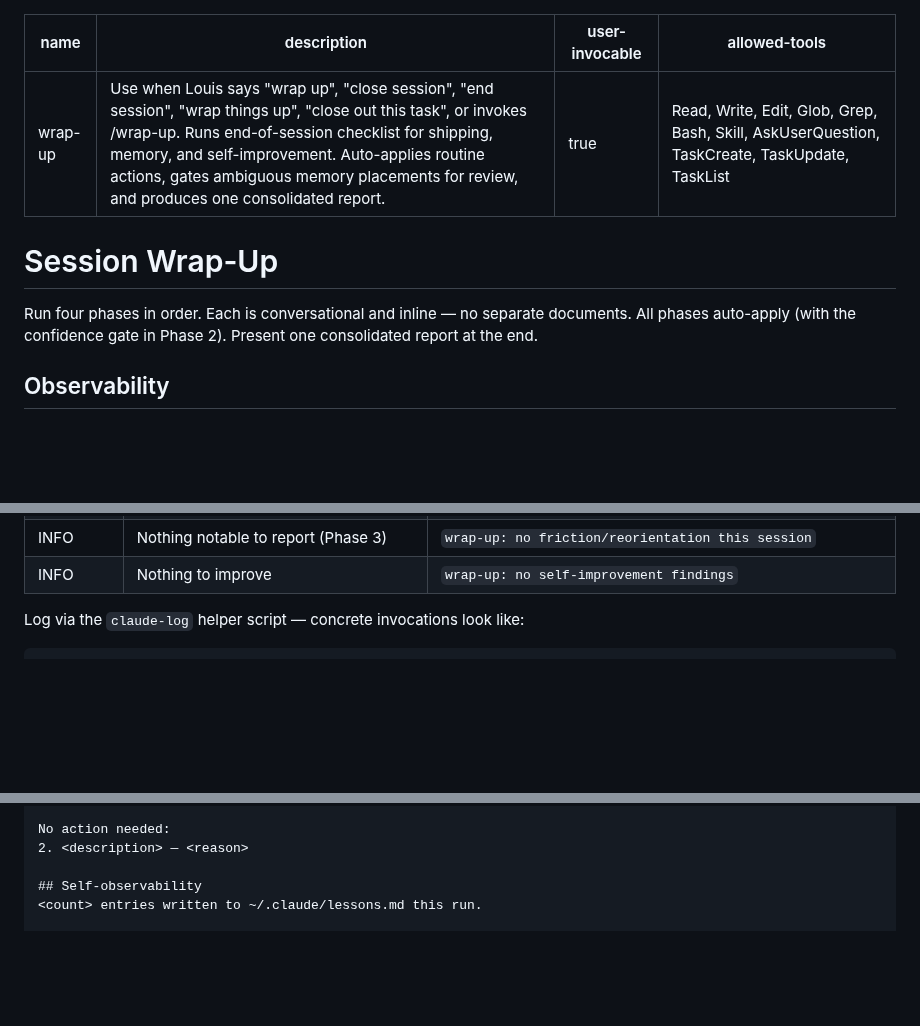
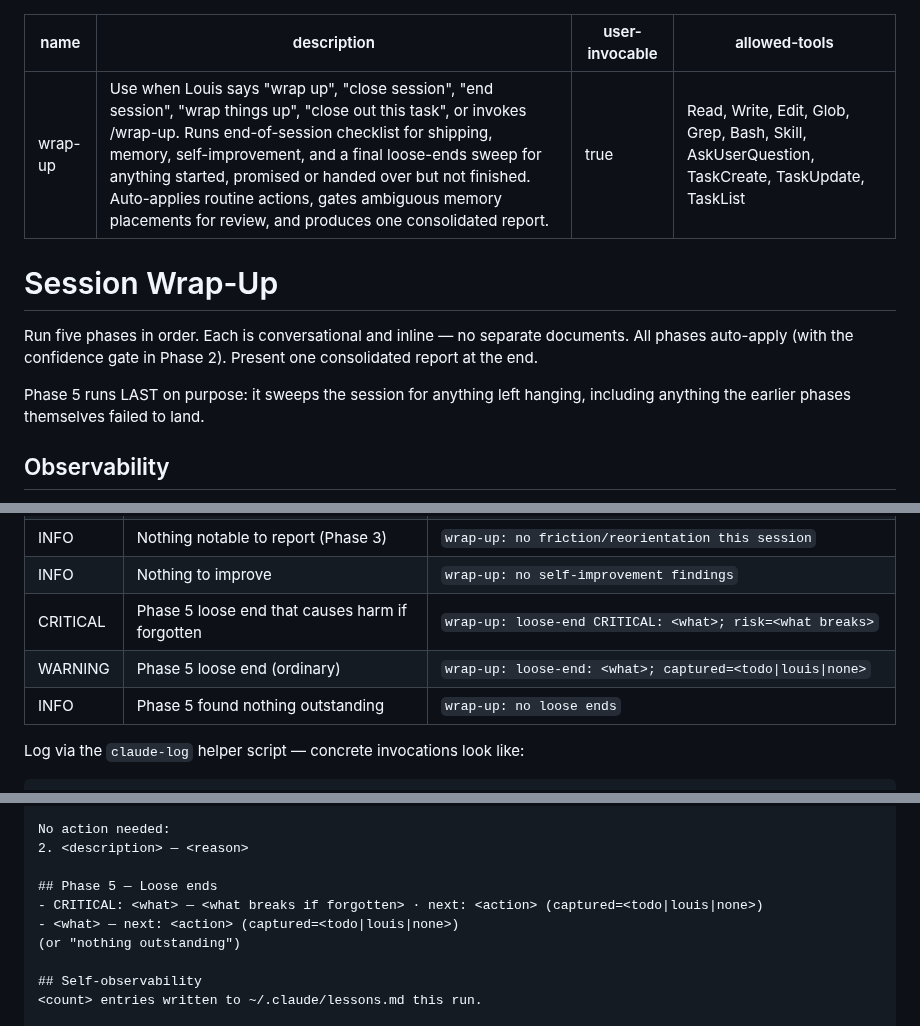
Before and after one commit to ezalos/SpaceSuit, a Markdown page: skills/wrap-up/SKILL.md, 3 parts joined by grey strips. Rendered like a GitHub page; blank space fills up the shorter version.

```diff
--- a/skills/wrap-up/SKILL.md
+++ b/skills/wrap-up/SKILL.md
@@ -1,15 +1,18 @@
 ---
 name: wrap-up
-description: Use when Louis says "wrap up", "close session", "end session", "wrap things up", "close out this task", or invokes /wrap-up. Runs end-of-session checklist for shipping, memory, and self-improvement. Auto-applies routine actions, gates ambiguous memory placements for review, and produces one consolidated report.
+description: Use when Louis says "wrap up", "close session", "end session", "wrap things up", "close out this task", or invokes /wrap-up. Runs end-of-session checklist for shipping, memory, self-improvement, and a final loose-ends sweep for anything started, promised or handed over but not finished. Auto-applies routine actions, gates ambiguous memory placements for review, and produces one consolidated report.
 user-invocable: true
 allowed-tools: Read, Write, Edit, Glob, Grep, Bash, Skill, AskUserQuestion, TaskCreate, TaskUpdate, TaskList
 ---
 
 # Session Wrap-Up
 
-Run four phases in order. Each is conversational and inline — no separate
+Run five phases in order. Each is conversational and inline — no separate
 documents. All phases auto-apply (with the confidence gate in Phase 2).
 Present one consolidated report at the end.
+
+Phase 5 runs LAST on purpose: it sweeps the session for anything left hanging,
+including anything the earlier phases themselves failed to land.
 
 ## Observability
 
@@ -40,6 +43,9 @@ This skill follows the universal observability baseline (see
 | WARNING  | Phase 3 doc-debt (a doc confidently asserts something false/stale) | `wrap-up: doc-debt: <doc> asserts <falsehood>; found-by=<wrong-conclusion\|footgun\|dead-path>` |
 | INFO     | Nothing notable to report (Phase 3)                        | `wrap-up: no friction/reorientation this session`         |
 | INFO     | Nothing to improve                                         | `wrap-up: no self-improvement findings`                   |
+| CRITICAL | Phase 5 loose end that causes harm if forgotten            | `wrap-up: loose-end CRITICAL: <what>; risk=<what breaks>`  |
+| WARNING  | Phase 5 loose end (ordinary)                               | `wrap-up: loose-end: <what>; captured=<todo\|louis\|none>` |
+| INFO     | Phase 5 found nothing outstanding                          | `wrap-up: no loose ends`                                   |
 
 Log via the `claude-log` helper script — concrete invocations look like:
 
@@ -364,6 +450,11 @@ Applied:
 No action needed:
 2. <description> — <reason>
 
+## Phase 5 — Loose ends
+- CRITICAL: <what> — <what breaks if forgotten> · next: <action> (captured=<todo|louis|none>)
+- <what> — next: <action> (captured=<todo|louis|none>)
+(or "nothing outstanding")
+
 ## Self-observability
 <count> entries written to ~/.claude/lessons.md this run.
 
```
Also changed, not shown: other parts of skills/wrap-up/SKILL.md (+80 -0 lines).
